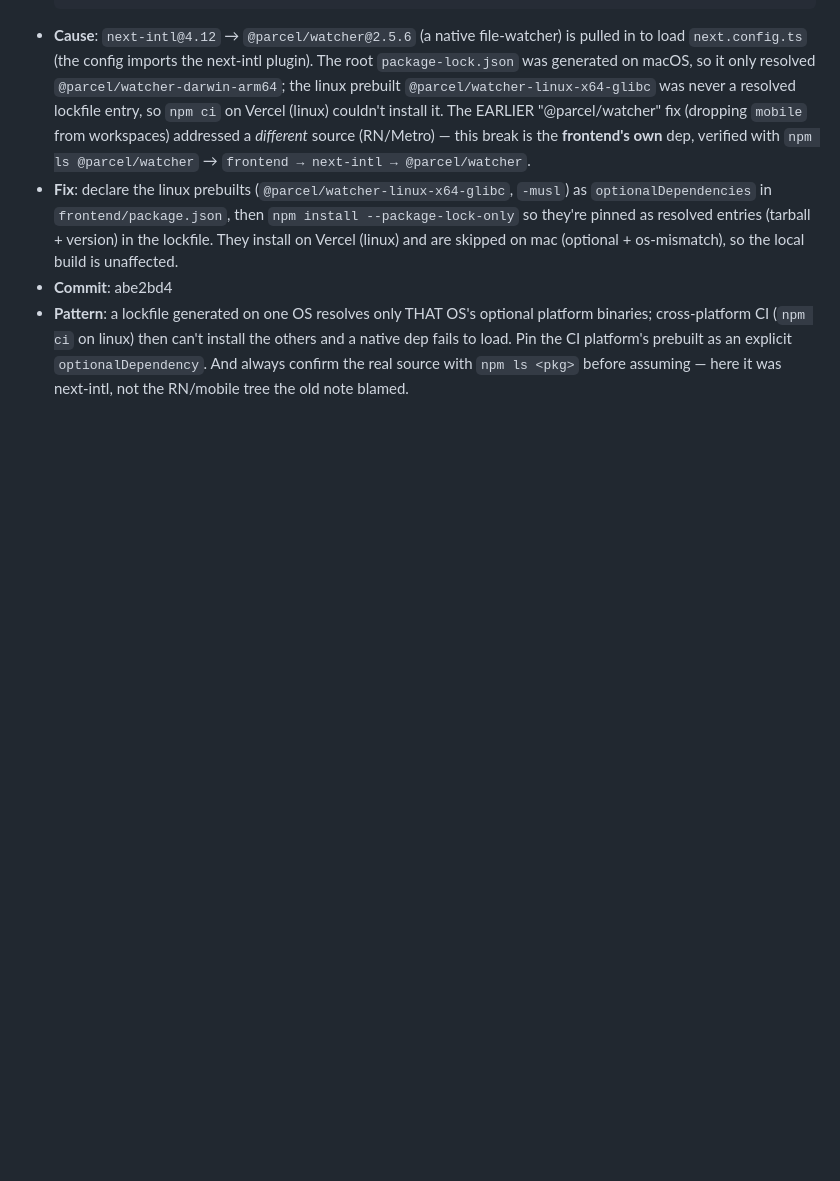
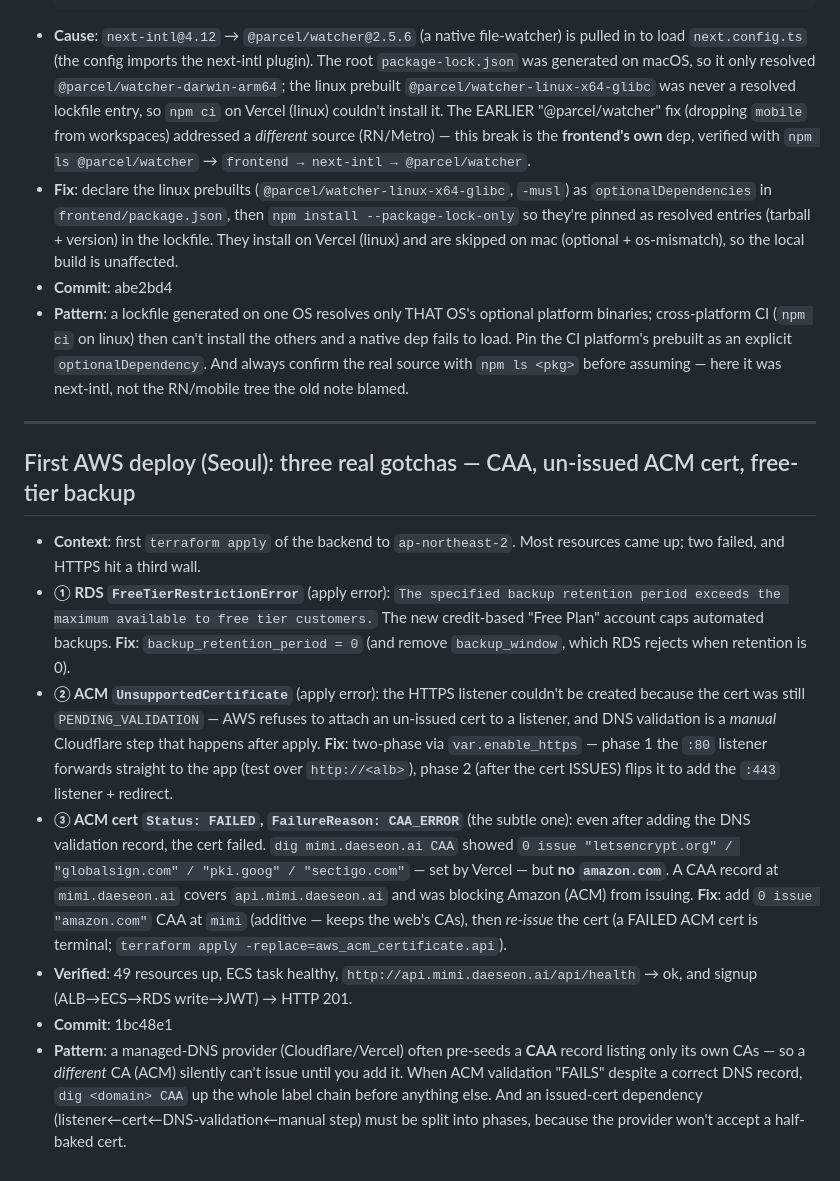
Before and after one commit to daeseon-ai-factory/shadow-ai, a Markdown page: docs/troubleshooting.md, the part around the change. Rendered like a GitHub page; blank space fills up the shorter version.

Commit message:
docs(log): first AWS deploy gotchas — CAA_ERROR, two-phase ACM, free-tier backup (1bc48e1) [no-log]

```diff
--- a/docs/troubleshooting.md
+++ b/docs/troubleshooting.md
@@ -632,3 +632,15 @@ react-hooks/use-memo  Error: Expected the first argument to be an inline functio
 - **Commit**: abe2bd4
 - **Pattern**: a lockfile generated on one OS resolves only THAT OS's optional platform binaries; cross-platform CI (`npm ci` on linux) then can't install the others and a native dep fails to load. Pin the CI platform's prebuilt as an explicit `optionalDependency`. And always confirm the real source with `npm ls <pkg>` before assuming — here it was next-intl, not the RN/mobile tree the old note blamed.
 <!-- skipped: 1617651 docs(log): gym v2 (67 slots + scoring) + expo web native-dep dead-end (d7d1d42) [no-log] -->
+
+---
+
+## First AWS deploy (Seoul): three real gotchas — CAA, un-issued ACM cert, free-tier backup
+
+- **Context**: first `terraform apply` of the backend to `ap-northeast-2`. Most resources came up; two failed, and HTTPS hit a third wall.
+- **① RDS `FreeTierRestrictionError`** (apply error): `The specified backup retention period exceeds the maximum available to free tier customers.` The new credit-based "Free Plan" account caps automated backups. **Fix**: `backup_retention_period = 0` (and remove `backup_window`, which RDS rejects when retention is 0).
+- **② ACM `UnsupportedCertificate`** (apply error): the HTTPS listener couldn't be created because the cert was still `PENDING_VALIDATION` — AWS refuses to attach an un-issued cert to a listener, and DNS validation is a *manual* Cloudflare step that happens after apply. **Fix**: two-phase via `var.enable_https` — phase 1 the `:80` listener forwards straight to the app (test over `http://<alb>`), phase 2 (after the cert ISSUES) flips it to add the `:443` listener + redirect.
+- **③ ACM cert `Status: FAILED`, `FailureReason: CAA_ERROR`** (the subtle one): even after adding the DNS validation record, the cert failed. `dig mimi.daeseon.ai CAA` showed `0 issue "letsencrypt.org" / "globalsign.com" / "pki.goog" / "sectigo.com"` — set by Vercel — but **no `amazon.com`**. A CAA record at `mimi.daeseon.ai` covers `api.mimi.daeseon.ai` and was blocking Amazon (ACM) from issuing. **Fix**: add `0 issue "amazon.com"` CAA at `mimi` (additive — keeps the web's CAs), then *re-issue* the cert (a FAILED ACM cert is terminal; `terraform apply -replace=aws_acm_certificate.api`).
+- **Verified**: 49 resources up, ECS task healthy, `http://api.mimi.daeseon.ai/api/health` → ok, and signup (ALB→ECS→RDS write→JWT) → HTTP 201.
+- **Commit**: 1bc48e1
+- **Pattern**: a managed-DNS provider (Cloudflare/Vercel) often pre-seeds a **CAA** record listing only its own CAs — so a *different* CA (ACM) silently can't issue until you add it. When ACM validation "FAILS" despite a correct DNS record, `dig <domain> CAA` up the whole label chain before anything else. And an issued-cert dependency (listener←cert←DNS-validation←manual step) must be split into phases, because the provider won't accept a half-baked cert.
```
